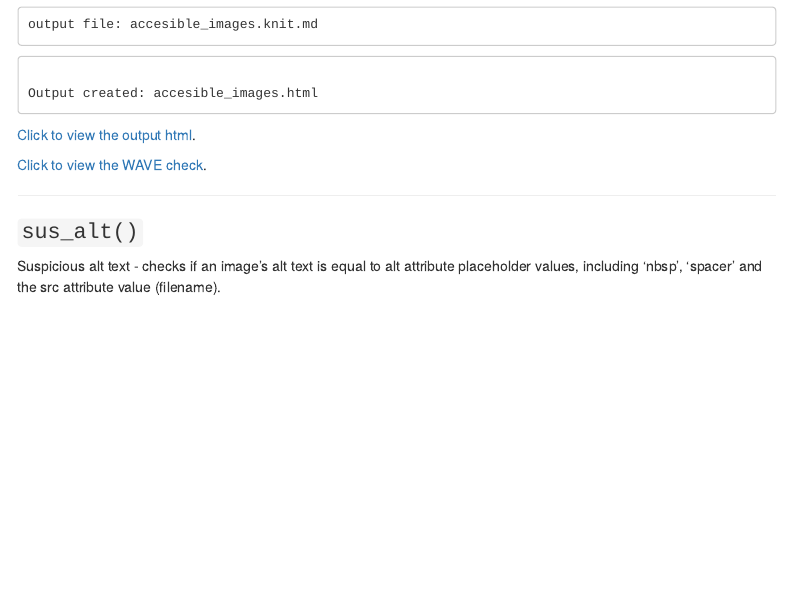
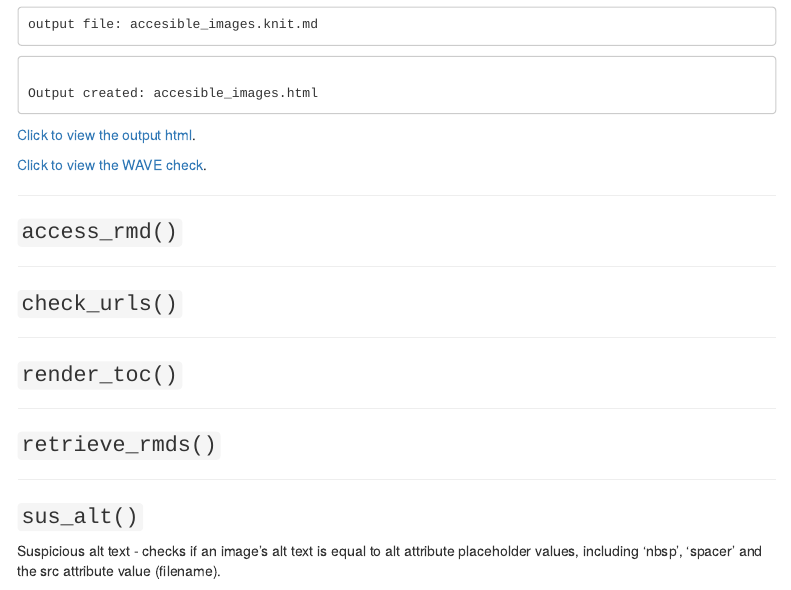
Before and after one commit to r-leyshon/access_rmd_docs, an R Markdown document (docs/accessrmd_guide.Rmd): the page in a window 1100 px wide, from 3720 px down. Rendered offline with R 4.5, knitr and Pandoc, with nearby package versions; code that draws random numbers runs with fixed seeds of ours; some code elsewhere in the file could not run offline; menus at the side of the page are left out.

Commit message:
feat: Updating sections for exported funcs

```diff
--- a/docs/accessrmd_guide.Rmd
+++ b/docs/accessrmd_guide.Rmd
@@ -199,6 +199,27 @@ rmarkdown::render("accesible_images.rmd")
 
 ***
 
+### `access_rmd()`
+
+
+***
+
+### `check_urls()`
+
+
+***
+
+### `render_toc()`
+
+
+***
+
+### `retrieve_rmds()`
+
+
+***
+
+
 ### `sus_alt()`
 
 Suspicious alt text - checks if an image's alt text is equal
```
